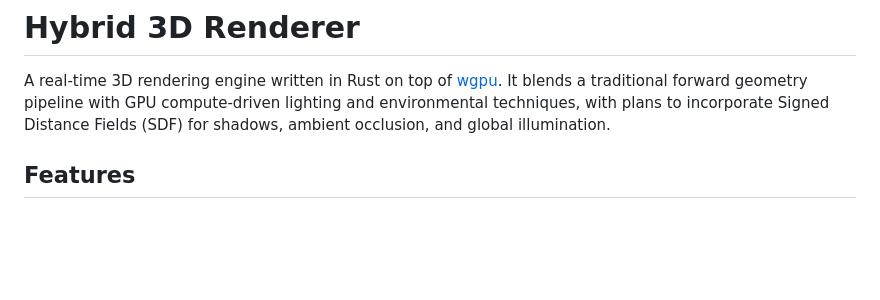
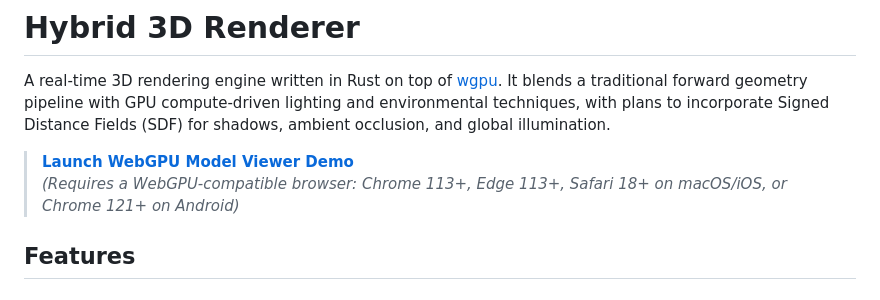
Before and after one commit to SergArtuh/hybrid-renderer, a Markdown page: README.md, the part around the change. GitHub-like rendering; blank space fills up the shorter version.

Commit message:
docs: add in README live Model Viewer Demo link

```diff
--- a/README.md
+++ b/README.md
@@ -1,6 +1,9 @@
 # Hybrid 3D Renderer
 
 A real-time 3D rendering engine written in Rust on top of [wgpu](https://github.com/gfx-rs/wgpu). It blends a traditional forward geometry pipeline with GPU compute-driven lighting and environmental techniques, with plans to incorporate Signed Distance Fields (SDF) for shadows, ambient occlusion, and global illumination.
+
+> **[Launch WebGPU Model Viewer Demo](https://model-viewer.artuh92.workers.dev/)**
+> *(Requires a WebGPU-compatible browser: Chrome 113+, Edge 113+, Safari 18+ on macOS/iOS, or Chrome 121+ on Android)*
 
 ## Features
 
```
